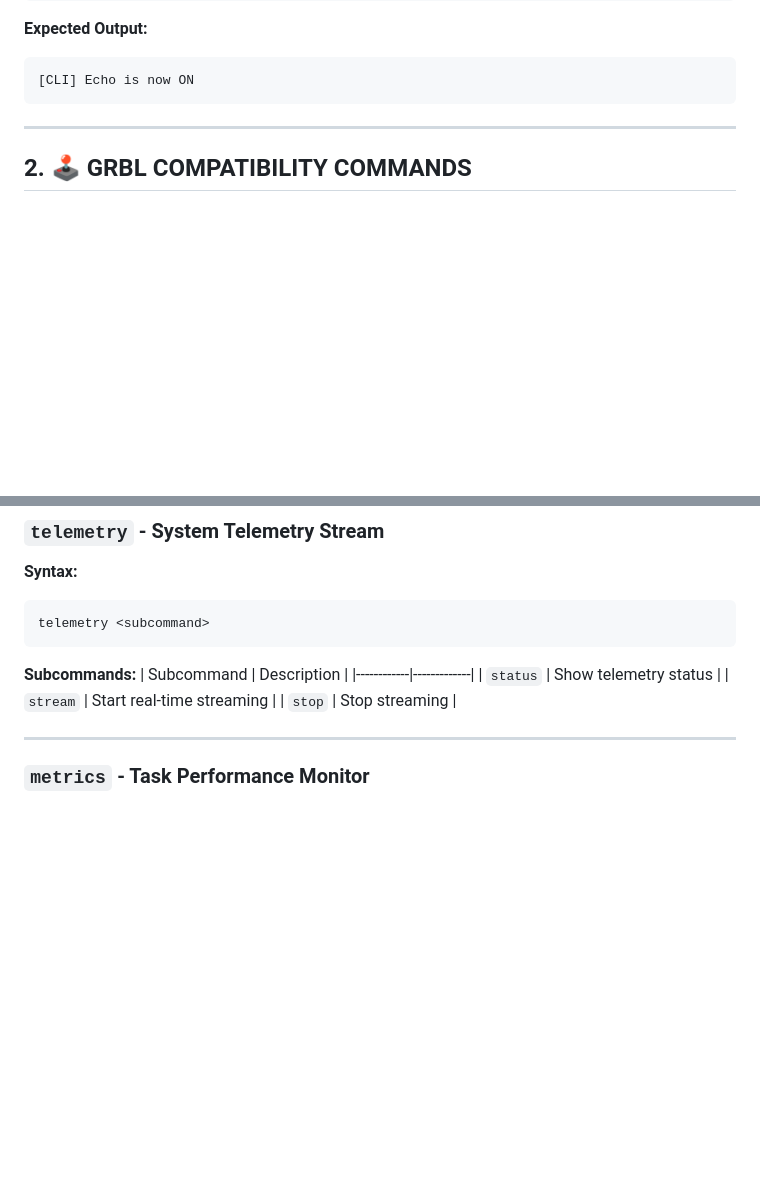
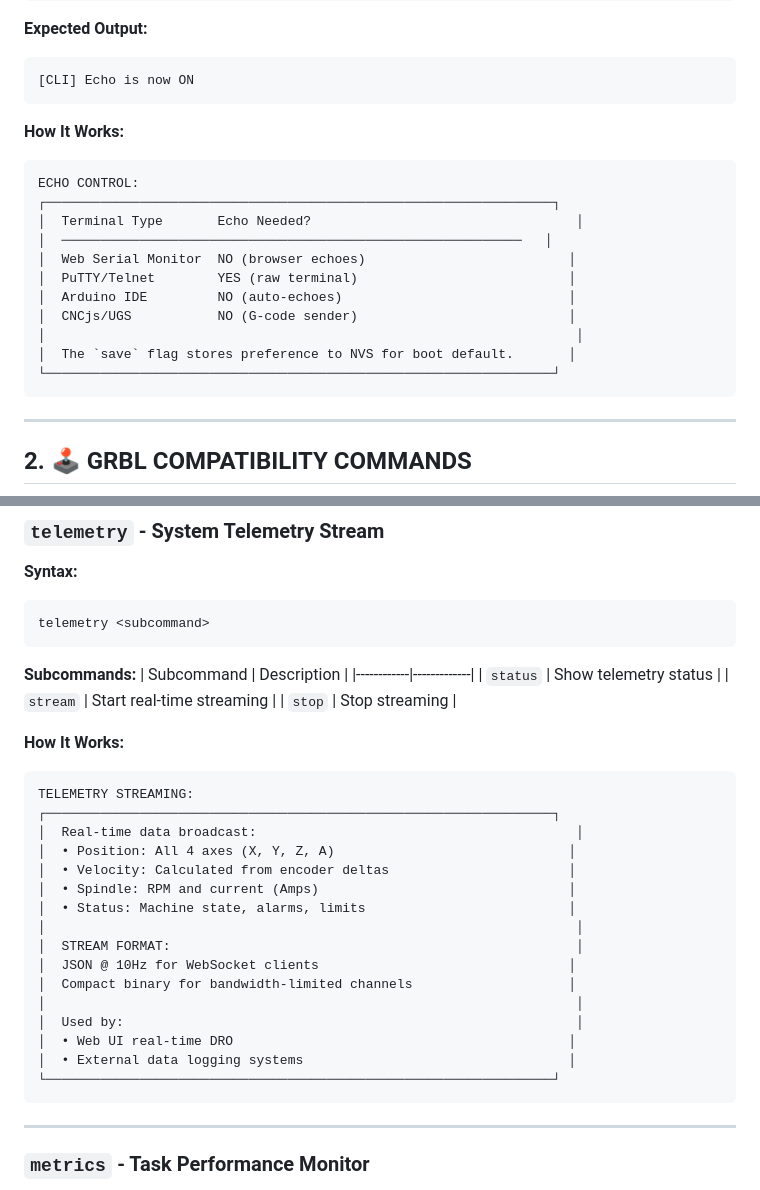
Before and after one commit to sjfaustino/BISSO_E350_Controller, a Markdown page: docs/CLI_COMMANDS_REFERENCE.md, 2 parts joined by grey strips. Drawn GitHub-style; blank space fills up the shorter version.

Commit message:
docs: Add How It Works to echo and telemetry commands

````diff
--- a/docs/CLI_COMMANDS_REFERENCE.md
+++ b/docs/CLI_COMMANDS_REFERENCE.md
@@ -254,6 +254,21 @@ echo off save   # Disable echo and save permanently
 **Expected Output:**
 ```text
 [CLI] Echo is now ON
+```
+
+**How It Works:**
+```
+ECHO CONTROL:
+┌─────────────────────────────────────────────────────────────────┐
+│  Terminal Type       Echo Needed?                                  │
+│  ───────────────────────────────────────────────────────────   │
+│  Web Serial Monitor  NO (browser echoes)                          │
+│  PuTTY/Telnet        YES (raw terminal)                           │
+│  Arduino IDE         NO (auto-echoes)                             │
+│  CNCjs/UGS           NO (G-code sender)                           │
+│                                                                    │
+│  The `save` flag stores preference to NVS for boot default.       │
+└─────────────────────────────────────────────────────────────────┘
 ```
 
 ---
@@ -1585,6 +1600,26 @@ telemetry <subcommand>
 | `status` | Show telemetry status |
 | `stream` | Start real-time streaming |
 | `stop` | Stop streaming |
+
+**How It Works:**
+```
+TELEMETRY STREAMING:
+┌─────────────────────────────────────────────────────────────────┐
+│  Real-time data broadcast:                                         │
+│  • Position: All 4 axes (X, Y, Z, A)                              │
+│  • Velocity: Calculated from encoder deltas                       │
+│  • Spindle: RPM and current (Amps)                                │
+│  • Status: Machine state, alarms, limits                          │
+│                                                                    │
+│  STREAM FORMAT:                                                    │
+│  JSON @ 10Hz for WebSocket clients                                │
+│  Compact binary for bandwidth-limited channels                    │
+│                                                                    │
+│  Used by:                                                          │
+│  • Web UI real-time DRO                                           │
+│  • External data logging systems                                  │
+└─────────────────────────────────────────────────────────────────┘
+```
 
 ---
 
````
